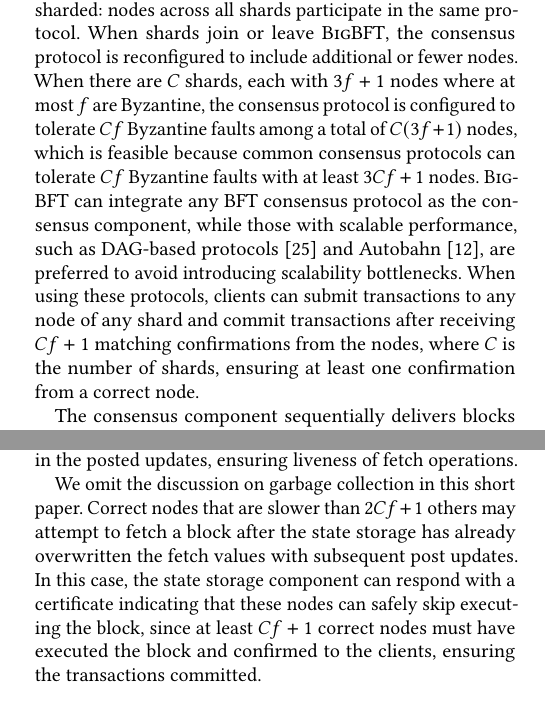
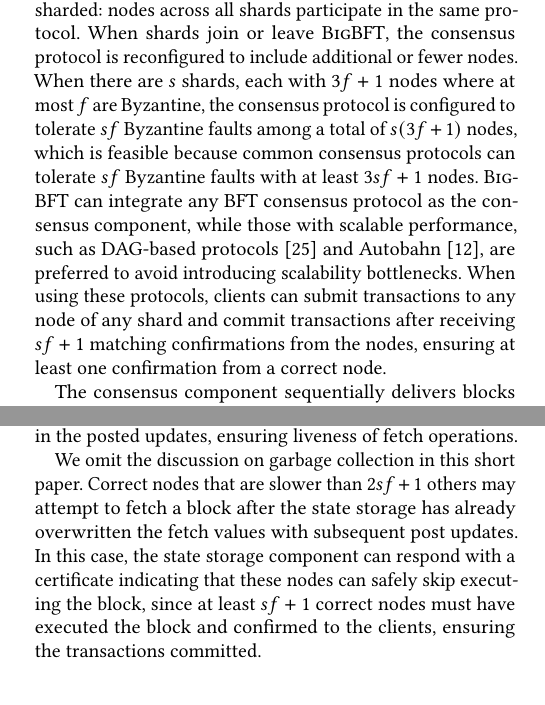
Before and after one commit to sgdxbc/bigbft-paper, a LaTeX paper (paper.tex, which reads sections/overview.tex): two parts of the columns of pages 3 and 4 of 7, joined at a grey line, cut so that both start at the same text. Compiled offline with pdfLaTeX; a LaTeX package or settings file that is missing is left out.

Commit message:
change shard variable to s

```diff
--- a/sections/overview.tex
+++ b/sections/overview.tex
@@ -16,9 +16,9 @@ Every node in \sys is multiplexed across all three components.
 The consensus component employs a BFT consensus protocol to accept transactions from clients and to order them globally.
 The consensus protocol in \sys is not sharded: nodes across all shards participate in the same protocol.
 When shards join or leave \sys, the consensus protocol is reconfigured to include additional or fewer nodes.
-When there are $C$ shards, each with $3f+1$ nodes where at most $f$ are Byzantine, the consensus protocol is configured to tolerate $Cf$ Byzantine faults among a total of $C(3f+1)$ nodes, which is feasible because common consensus protocols can tolerate $Cf$ Byzantine faults with at least $3Cf+1$ nodes.
+When there are $s$ shards, each with $3f+1$ nodes where at most $f$ are Byzantine, the consensus protocol is configured to tolerate $sf$ Byzantine faults among a total of $s(3f+1)$ nodes, which is feasible because common consensus protocols can tolerate $sf$ Byzantine faults with at least $3sf+1$ nodes.
 \sys can integrate any BFT consensus protocol as the consensus component, while those with scalable performance, such as DAG-based protocols~\cite{bullshark} and Autobahn~\cite{giridharan2024autobahn}, are preferred to avoid introducing scalability bottlenecks.
-When using these protocols, clients can submit transactions to any node of any shard and commit transactions after receiving $Cf+1$ matching confirmations from the nodes, where $C$ is the number of shards, ensuring at least one confirmation from a correct node.
+When using these protocols, clients can submit transactions to any node of any shard and commit transactions after receiving $sf+1$ matching confirmations from the nodes, ensuring at least one confirmation from a correct node.
 
 The consensus component sequentially delivers blocks of transactions in a consistent order to the execution component, which executes the transactions and confirms to the clients after the writes are durably stored in the state storage component.
 \sys adopts fully replicated execution: every node executes every transaction regardless of its shard, achieved through stateless execution.
@@ -56,8 +56,8 @@ For liveness, post requests require only $2f+1$ acknowledgments, so $f$ Byzantin
 Moreover, at least $f+1$ of those $2f+1$ acknowledgments must come from correct nodes, which will eventually respond to subsequent fetch requests for values in the posted updates, ensuring liveness of fetch operations.
 
 We omit the discussion on garbage collection in this short paper.
-Correct nodes that are slower than $2Cf+1$ others may attempt to fetch a block after the state storage has already overwritten the fetch values with subsequent post updates.
-In this case, the state storage component can respond with a certificate indicating that these nodes can safely skip executing the block, since at least $Cf+1$ correct nodes must have executed the block and confirmed to the clients, ensuring the transactions committed.
+Correct nodes that are slower than $2sf+1$ others may attempt to fetch a block after the state storage has already overwritten the fetch values with subsequent post updates.
+In this case, the state storage component can respond with a certificate indicating that these nodes can safely skip executing the block, since at least $sf+1$ correct nodes must have executed the block and confirmed to the clients, ensuring the transactions committed.
 
 \subsection{Optimizations}
 
```
Also changed, not shown: sections/introduction.tex (+1 -1 lines), sections/overview.tex (2 more changed lines).
